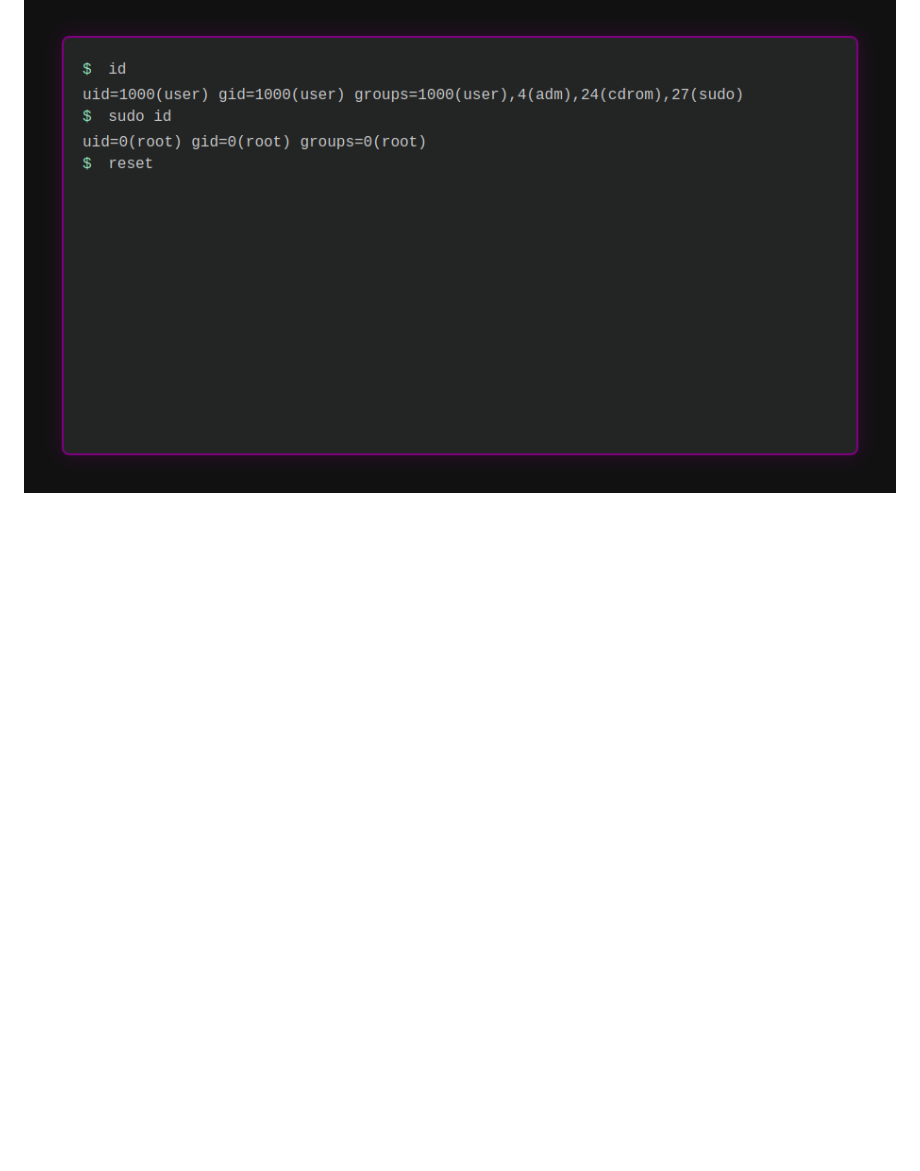
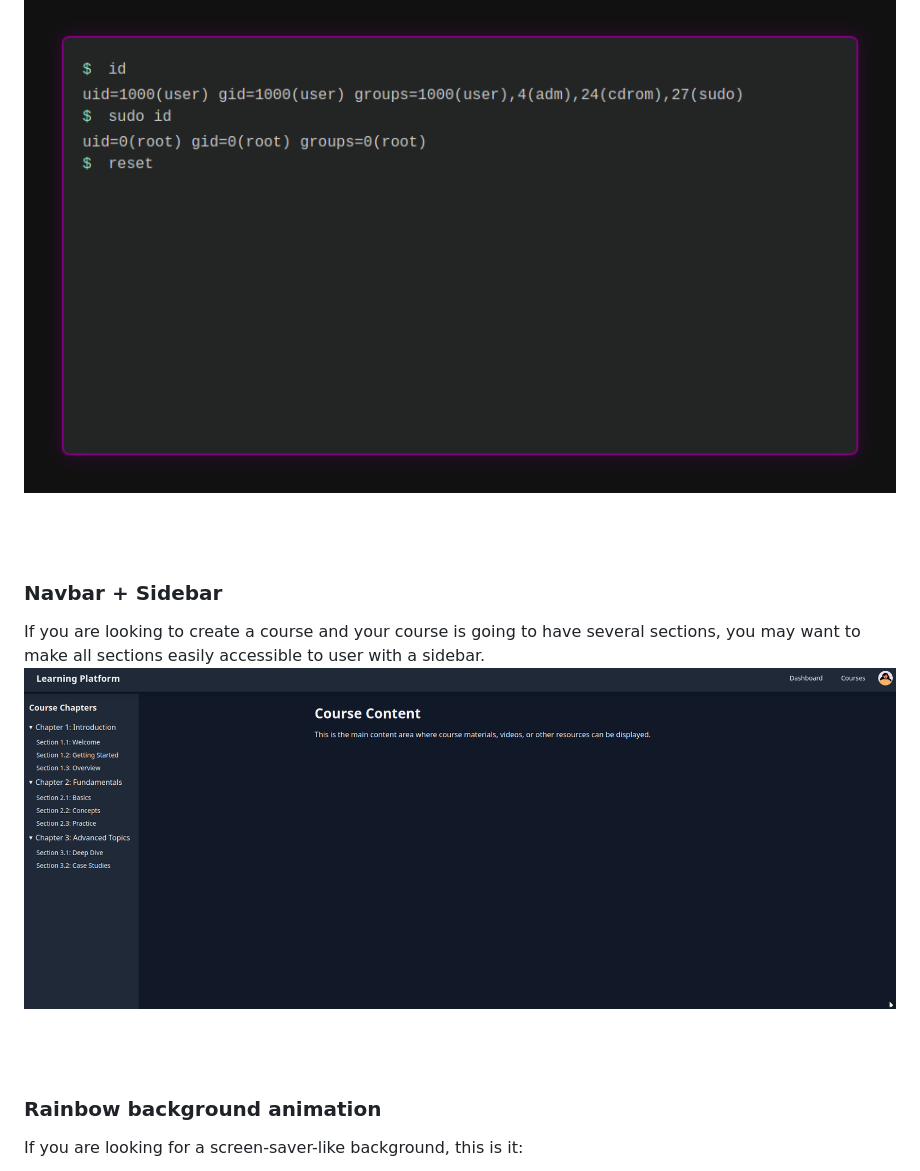
Before and after one commit to 0xHamy/coolui, a Markdown page: README.md, the part around the change printed below. Rendered like a GitHub page; pictures changed too: top-nav-and-sidebar/demo.png (added); blank space fills up the shorter version.

Commit message:
added demos

```diff
--- a/README.md
+++ b/README.md
@@ -85,3 +85,17 @@ If you are looking for a cyberpunk-style animation, this is something you should
 
 This is a Linux terminal animation, certain commands are entered in loop and their output is displayed. It could be used on Hero section of a website.
 ![Terminal commands demo](./terminal-commands/demo.png)
+
+<br><br>
+
+
+### Navbar + Sidebar
+If you are looking to create a course and your course is going to have several sections, you may want to make all sections easily accessible to user with a sidebar.
+![Navbar & Sidebar demo](./top-nav-and-sidebar/demo.png)
+
+<br><br>
+
+
+### Rainbow background animation
+If you are looking for a screen-saver-like background, this is it:
+
```
Also changed, not shown: other parts of README.md (+14 -0 lines), blog-sidebar/demo.png (added), rainbow-traingles/demo.png (added), 4 other files.
